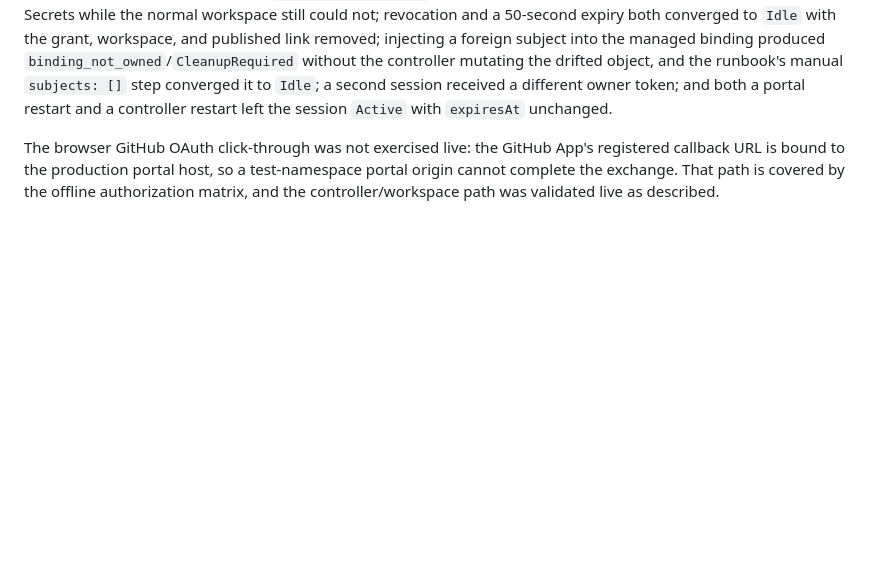
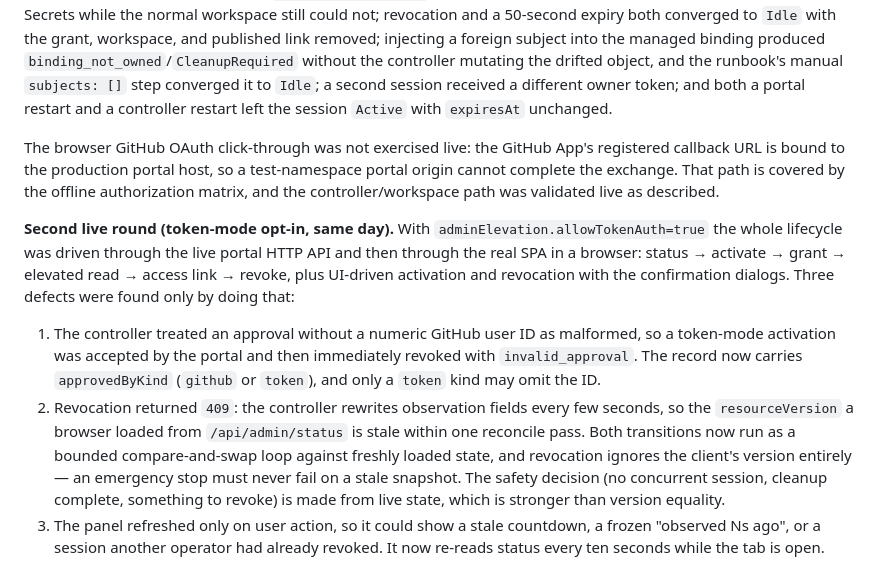
Before and after one commit to cldmnky/pi-pocket8s, a Markdown page: docs/research.md, the part around the change. GitHub-like rendering; blank space fills up the shorter version.

Commit message:
Docs: record the defects that live UI testing found

```diff
--- a/docs/research.md
+++ b/docs/research.md
@@ -328,3 +328,27 @@ registered callback URL is bound to the production portal host, so a
 test-namespace portal origin cannot complete the exchange. That path is covered
 by the offline authorization matrix, and the controller/workspace path was
 validated live as described.
+
+**Second live round (token-mode opt-in, same day).** With
+`adminElevation.allowTokenAuth=true` the whole lifecycle was driven through the
+live portal HTTP API and then through the real SPA in a browser: status →
+activate → grant → elevated read → access link → revoke, plus UI-driven
+activation and revocation with the confirmation dialogs. Three defects were
+found only by doing that:
+
+1. The controller treated an approval without a numeric GitHub user ID as
+   malformed, so a token-mode activation was accepted by the portal and then
+   immediately revoked with `invalid_approval`. The record now carries
+   `approvedByKind` (`github` or `token`), and only a `token` kind may omit the
+   ID.
+2. Revocation returned `409`: the controller rewrites observation fields every
+   few seconds, so the `resourceVersion` a browser loaded from
+   `/api/admin/status` is stale within one reconcile pass. Both transitions now
+   run as a bounded compare-and-swap loop against freshly loaded state, and
+   revocation ignores the client's version entirely — an emergency stop must
+   never fail on a stale snapshot. The safety decision (no concurrent session,
+   cleanup complete, something to revoke) is made from live state, which is
+   stronger than version equality.
+3. The panel refreshed only on user action, so it could show a stale countdown,
+   a frozen "observed Ns ago", or a session another operator had already
+   revoked. It now re-reads status every ten seconds while the tab is open.
```
